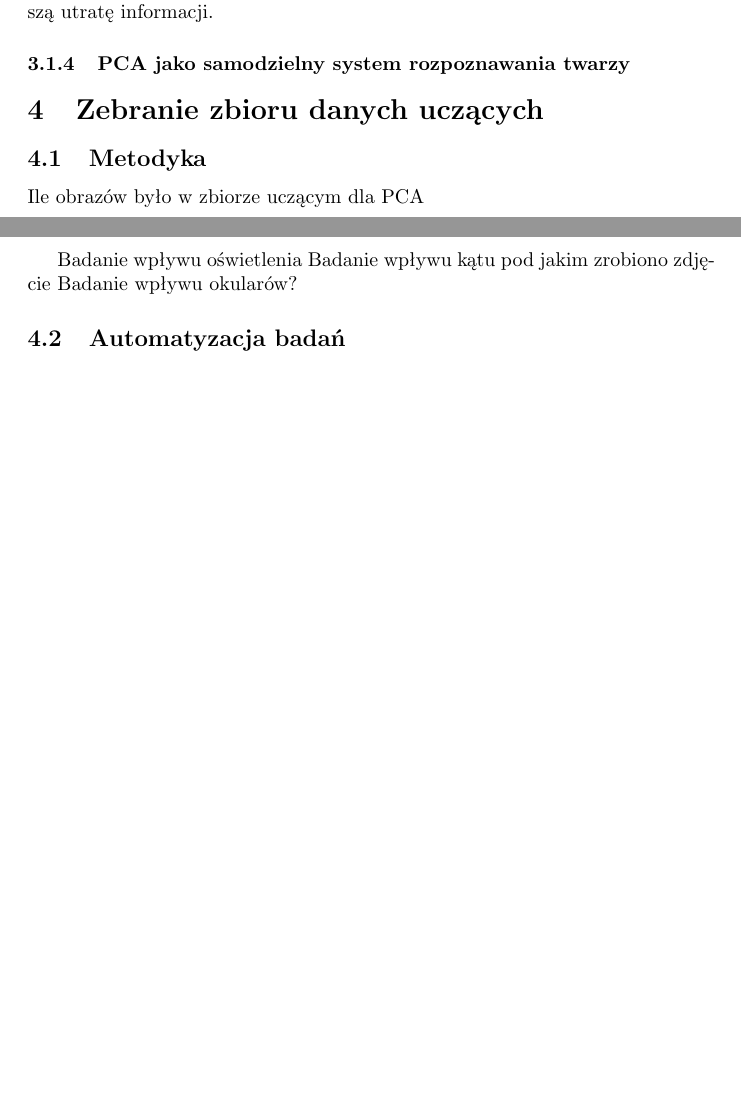
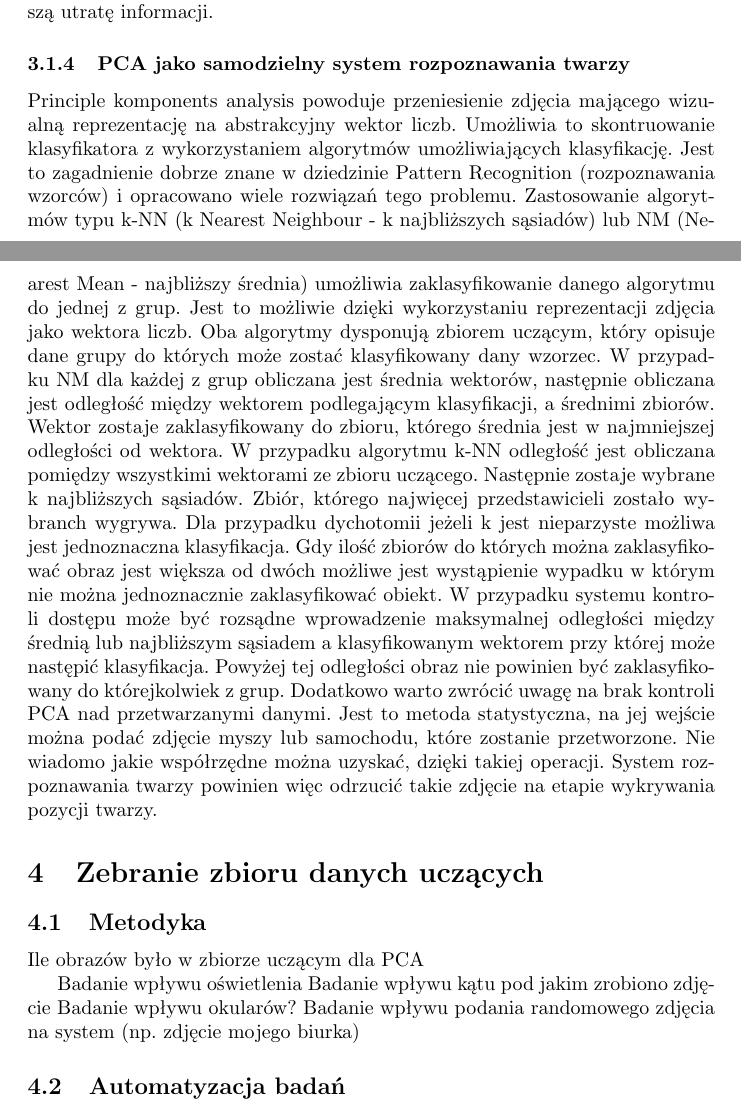
Before and after one commit to jedrzejkozal/PWr_PracaInzynierska, a LaTeX thesis (praca_inzynierska.tex): two parts of pages 9 and 10 of 11, joined at a grey line, cut so that both start at the same text, the shorter picture padded with empty space. Compiled offline with pdfLaTeX.

Commit message:
PCA as basic of face recogniction system

```diff
--- a/praca_inzynierska.tex
+++ b/praca_inzynierska.tex
@@ -347,6 +347,11 @@ Jak można łatwo zaobserwować wektory 0-4 zawierają najbardziej istotne zmian
 
 
 \subsubsection{PCA jako samodzielny system rozpoznawania twarzy}
+Principle komponents analysis powoduje przeniesienie zdjęcia mającego wizualną reprezentację na abstrakcyjny wektor liczb. Umożliwia to skontruowanie klasyfikatora z wykorzystaniem algorytmów umożliwiających klasyfikację. Jest to zagadnienie dobrze znane w dziedzinie Pattern Recognition (rozpoznawania wzorców) i opracowano wiele rozwiązań tego problemu. Zastosowanie algorytmów typu k-NN (k Nearest Neighbour - k najbliższych sąsiadów) lub NM (Nearest Mean - najbliższy średnia) umożliwia zaklasyfikowanie danego algorytmu do jednej z grup. Jest to możliwie dzięki wykorzystaniu reprezentacji zdjęcia jako wektora liczb. Oba algorytmy dysponują zbiorem uczącym, który opisuje dane grupy do których może zostać klasyfikowany dany wzorzec.
+W przypadku NM dla każdej z grup obliczana jest średnia wektorów, następnie obliczana jest odległość między wektorem podlegającym klasyfikacji, a średnimi zbiorów. Wektor zostaje zaklasyfikowany do zbioru, którego średnia jest w najmniejszej odległości od wektora.
+W przypadku algorytmu k-NN odległość jest obliczana pomiędzy wszystkimi wektorami ze zbioru uczącego. Następnie zostaje wybrane k najbliższych sąsiadów. Zbiór, którego najwięcej przedstawicieli zostało wybranch wygrywa. Dla przypadku dychotomii jeżeli k jest nieparzyste możliwa jest jednoznaczna klasyfikacja. Gdy ilość zbiorów do których można zaklasyfikować obraz jest większa od dwóch możliwe jest wystąpienie wypadku w którym nie można jednoznacznie zaklasyfikować obiekt.
+W przypadku systemu kontroli dostępu może być rozsądne wprowadzenie maksymalnej odległości między średnią lub najbliższym sąsiadem a klasyfikowanym wektorem przy której może następić klasyfikacja. Powyżej tej odległości obraz nie powinien być zaklasyfikowany do którejkolwiek z grup.
+Dodatkowo warto zwrócić uwagę na brak kontroli PCA nad przetwarzanymi danymi. Jest to metoda statystyczna, na jej wejście można podać zdjęcie myszy lub samochodu, które zostanie przetworzone. Nie wiadomo jakie współrzędne można uzyskać, dzięki takiej operacji. System rozpoznawania twarzy powinien więc odrzucić takie zdjęcie na etapie wykrywania pozycji twarzy.
 
 
 \section{Zebranie zbioru danych uczących}
@@ -357,7 +362,7 @@ Ile obrazów było w zbiorze uczącym dla PCA
 Badanie wpływu oświetlenia
 Badanie wpływu kątu pod jakim zrobiono zdjęcie
 Badanie wpływu okularów?
-
+Badanie wpływu podania randomowego zdjęcia na system (np. zdjęcie mojego biurka)
 
 
 \subsection{Automatyzacja badań}
```
